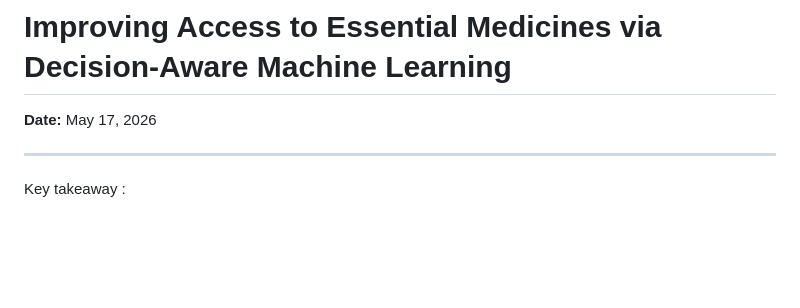
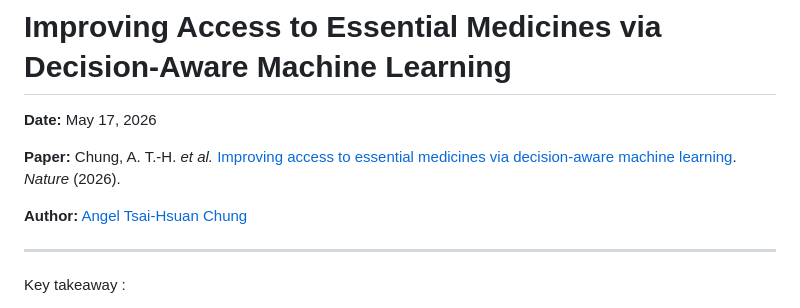
Before and after one commit to TongHere/Tong-s-daily-dose, a Markdown page: static/content/improving-access-essential-medicines.md, the part around the change. Rendered like a GitHub page; blank space fills up the shorter version.

Commit message:
Add paper source and author links to essential medicines note
Co-authored-by: Cursor <cursoragent@cursor.com>

```diff
--- a/static/content/improving-access-essential-medicines.md
+++ b/static/content/improving-access-essential-medicines.md
@@ -1,6 +1,10 @@
 # Improving Access to Essential Medicines via Decision-Aware Machine Learning
 
 **Date:** May 17, 2026
+
+**Paper:** Chung, A. T.-H. *et al.* [Improving access to essential medicines via decision-aware machine learning](https://www.nature.com/articles/d41586-026-01152-0). *Nature* (2026).
+
+**Author:** [Angel Tsai-Hsuan Chung](https://angel-chung.github.io/fieldwork/)
 
 ---
 
```
